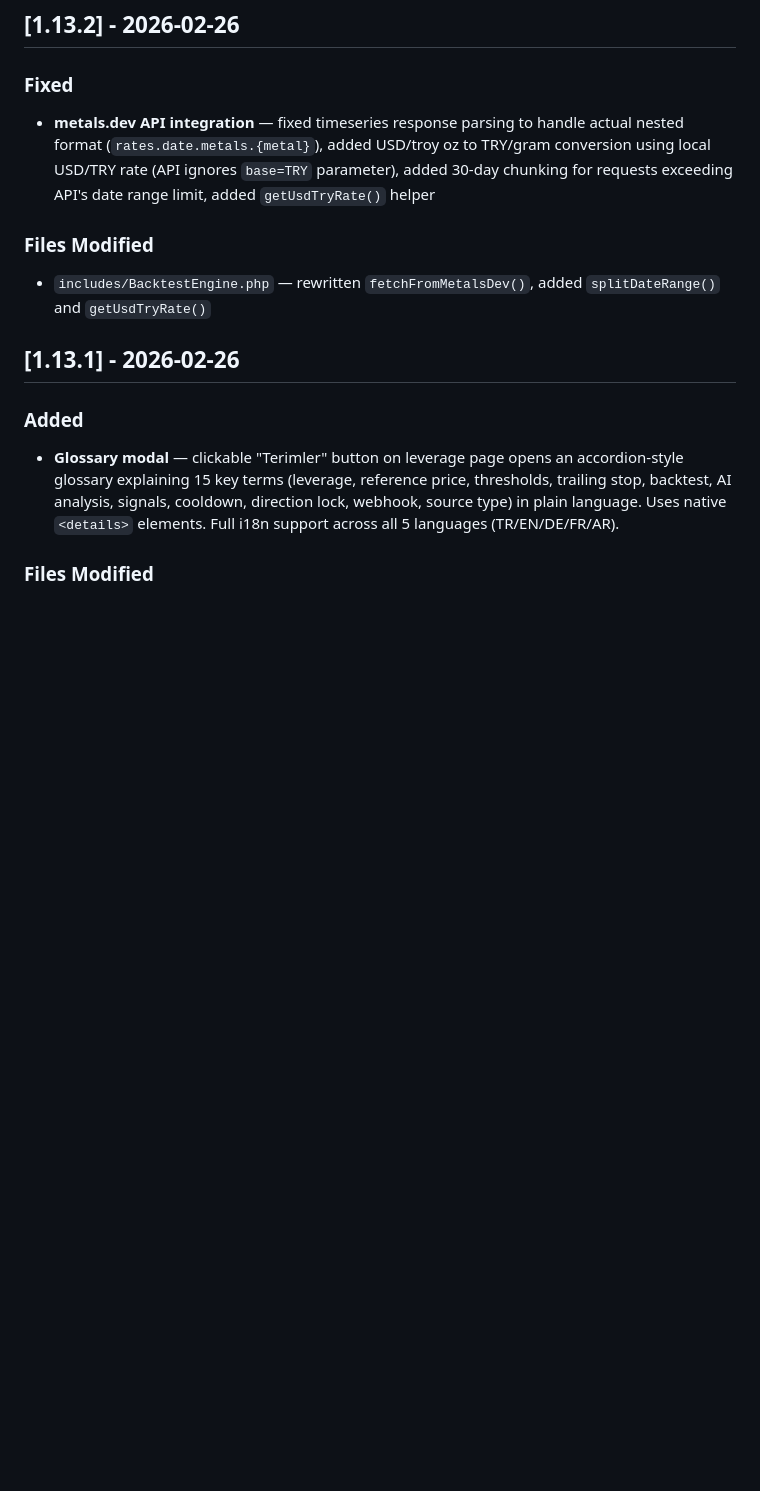
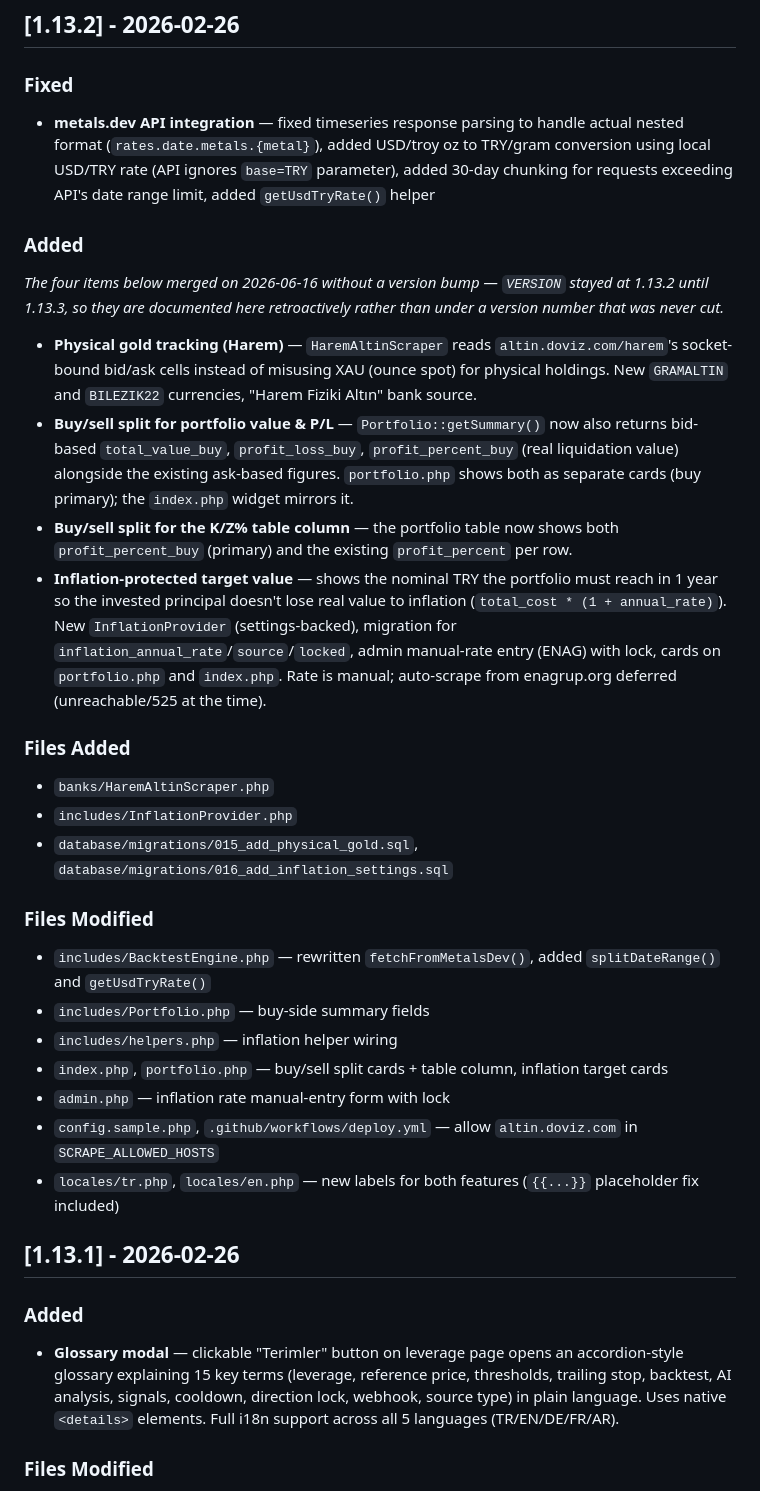
Before and after one commit to ercanatay/cybokron-exchange-rate-and-portfolio-tracking, a Markdown page: CHANGELOG.md, the part around the change. GitHub-like rendering; blank space fills up the shorter version.

```diff
--- a/CHANGELOG.md
+++ b/CHANGELOG.md
@@ -69,8 +69,27 @@ All notable changes to this project will be documented in this file.
 ### Fixed
 - **metals.dev API integration** — fixed timeseries response parsing to handle actual nested format (`rates.date.metals.{metal}`), added USD/troy oz to TRY/gram conversion using local USD/TRY rate (API ignores `base=TRY` parameter), added 30-day chunking for requests exceeding API's date range limit, added `getUsdTryRate()` helper
 
+### Added
+*The four items below merged on 2026-06-16 without a version bump — `VERSION` stayed at 1.13.2 until 1.13.3, so they are documented here retroactively rather than under a version number that was never cut.*
+
+- **Physical gold tracking (Harem)** — `HaremAltinScraper` reads `altin.doviz.com/harem`'s socket-bound bid/ask cells instead of misusing XAU (ounce spot) for physical holdings. New `GRAMALTIN` and `BILEZIK22` currencies, "Harem Fiziki Altın" bank source.
+- **Buy/sell split for portfolio value & P/L** — `Portfolio::getSummary()` now also returns bid-based `total_value_buy`, `profit_loss_buy`, `profit_percent_buy` (real liquidation value) alongside the existing ask-based figures. `portfolio.php` shows both as separate cards (buy primary); the `index.php` widget mirrors it.
+- **Buy/sell split for the K/Z% table column** — the portfolio table now shows both `profit_percent_buy` (primary) and the existing `profit_percent` per row.
+- **Inflation-protected target value** — shows the nominal TRY the portfolio must reach in 1 year so the invested principal doesn't lose real value to inflation (`total_cost * (1 + annual_rate)`). New `InflationProvider` (settings-backed), migration for `inflation_annual_rate`/`source`/`locked`, admin manual-rate entry (ENAG) with lock, cards on `portfolio.php` and `index.php`. Rate is manual; auto-scrape from enagrup.org deferred (unreachable/525 at the time).
+
+### Files Added
+- `banks/HaremAltinScraper.php`
+- `includes/InflationProvider.php`
+- `database/migrations/015_add_physical_gold.sql`, `database/migrations/016_add_inflation_settings.sql`
+
 ### Files Modified
 - `includes/BacktestEngine.php` — rewritten `fetchFromMetalsDev()`, added `splitDateRange()` and `getUsdTryRate()`
+- `includes/Portfolio.php` — buy-side summary fields
+- `includes/helpers.php` — inflation helper wiring
+- `index.php`, `portfolio.php` — buy/sell split cards + table column, inflation target cards
+- `admin.php` — inflation rate manual-entry form with lock
+- `config.sample.php`, `.github/workflows/deploy.yml` — allow `altin.doviz.com` in `SCRAPE_ALLOWED_HOSTS`
+- `locales/tr.php`, `locales/en.php` — new labels for both features (`{{...}}` placeholder fix included)
 
 ## [1.13.1] - 2026-02-26
 
```
Also changed, not shown: .github/PULL_REQUEST_TEMPLATE.md (added, +33 -0 lines), SECURITY.md (+9 -3 lines).
